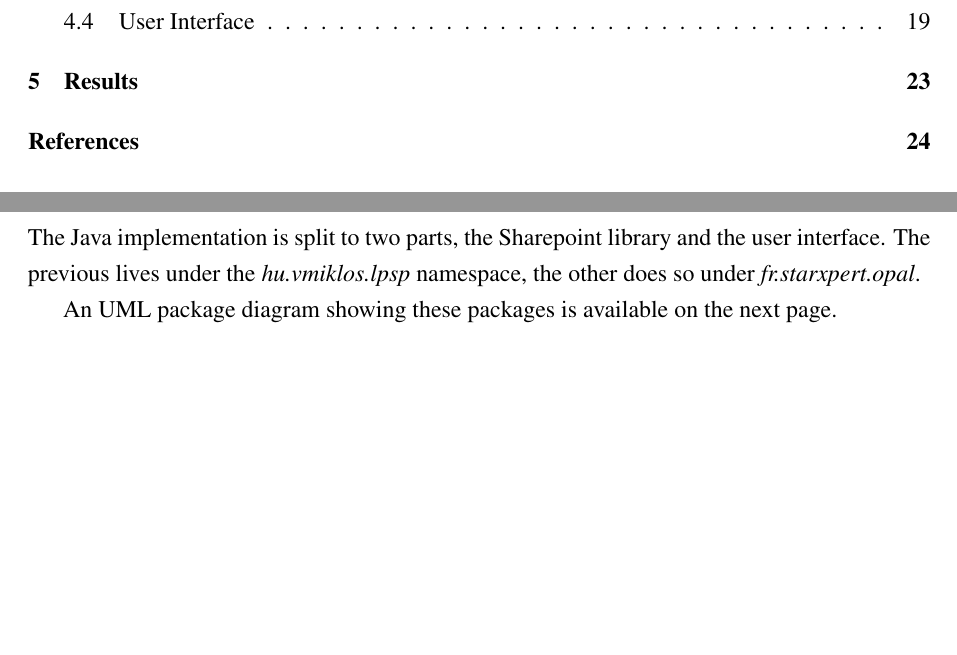
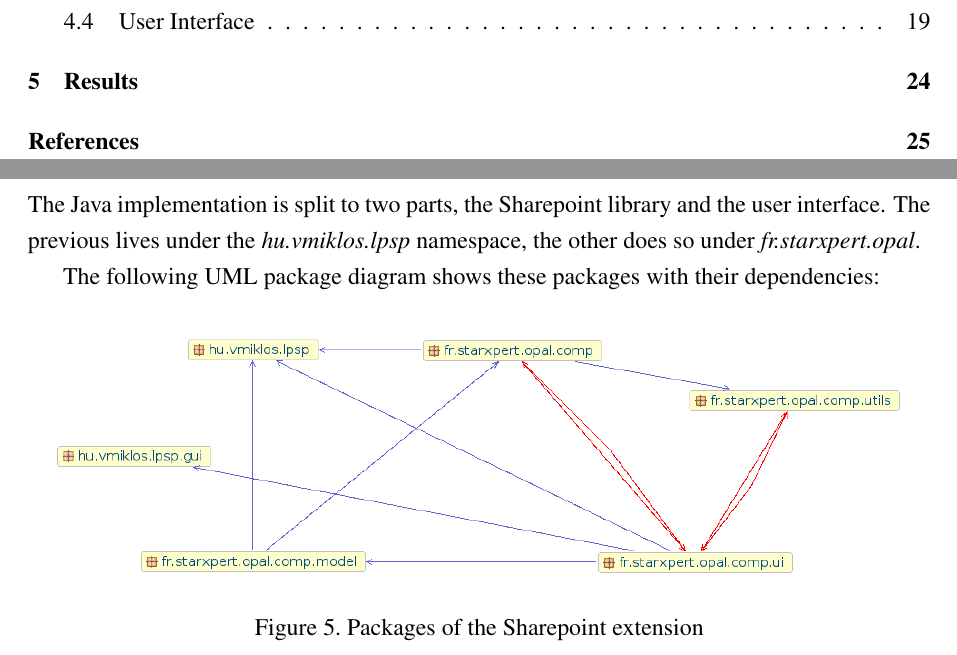
Before and after one commit to vmiklos/msc-thesis, a LaTeX thesis (doc/tex/thesis.tex, which reads doc/tex/design.tex): two parts of pages 6 and 18 of 25 before the commit and two parts of pages 6 and 18 of 26 after it, joined at a grey line, cut so that both start at the same text, the shorter picture padded with empty space. Compiled offline with pdfLaTeX.

Commit message:
reorder images

```diff
--- a/doc/tex/design.tex
+++ b/doc/tex/design.tex
@@ -57,9 +57,9 @@
 user interface. The previous lives under the \emph{hu.vmiklos.lpsp} namespace,
 the other does so under \emph{fr.starxpert.opal}.
 
-An UML package diagram showing these packages is available on the next page.
+The following UML package diagram shows these packages with their dependencies:
 
-\begin{figure}[p]
+\begin{figure}[H]
 \centering
 \includegraphics[width=425px,keepaspectratio]{design-packages.png}
 \caption{Packages of the Sharepoint extension}
```
Also changed, not shown: doc/tex/design.tex (2 more changed lines).
